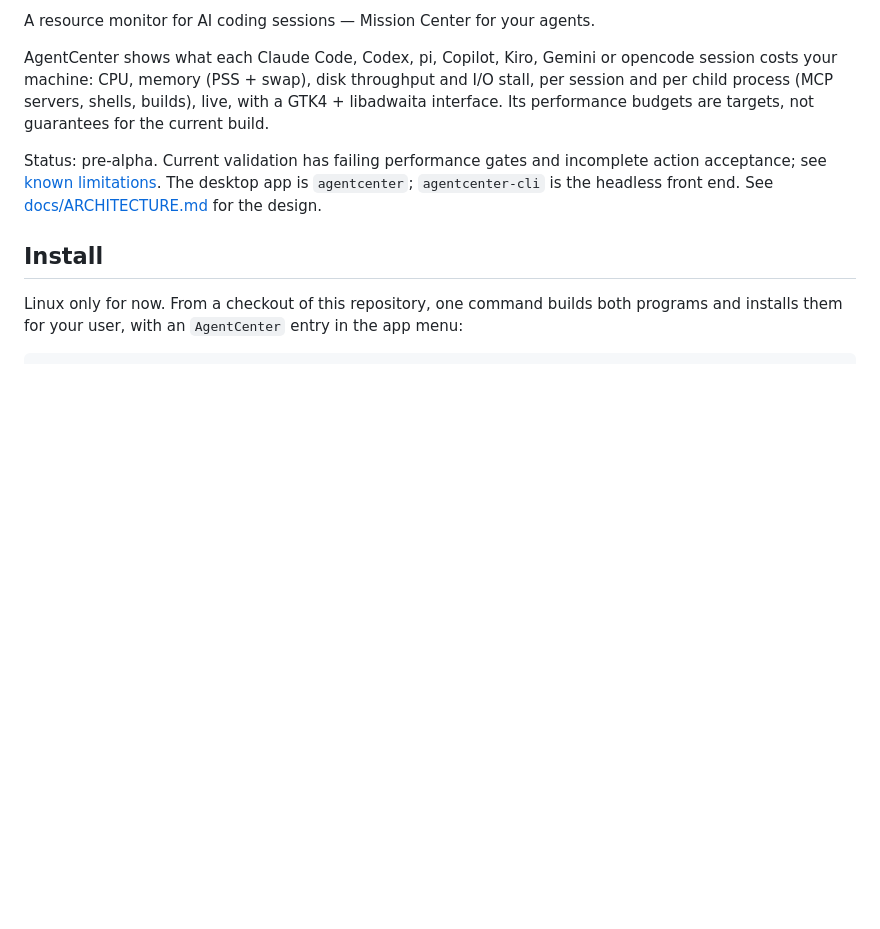
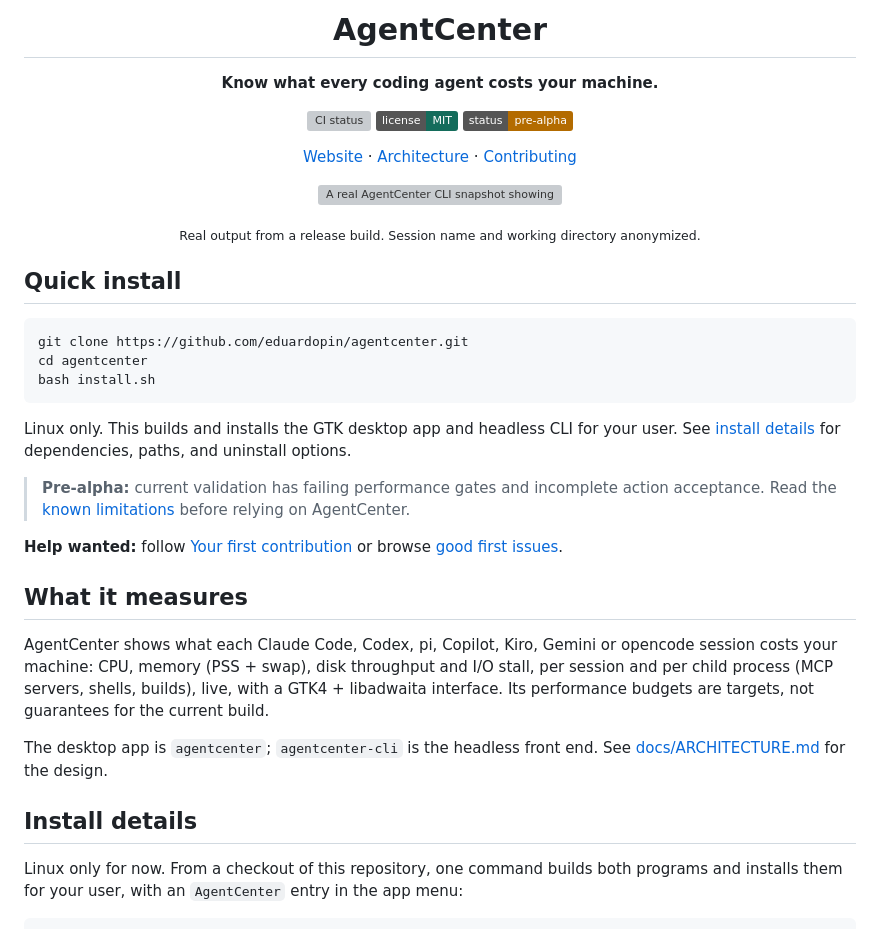
Before and after one commit to eduardopin/agentcenter, a Markdown page: README.md, the part around one of its changes. Rendered like a GitHub page; badges without logos; blank space fills up the shorter version; grey boxes are pictures that could not be loaded.

````diff
--- a/README.md
+++ b/README.md
@@ -2,5 +4,46 @@
 
-A resource monitor for AI coding sessions — Mission Center for your agents.
+<h1 align="center">AgentCenter</h1>
+
+<p align="center"><strong>Know what every coding agent costs your machine.</strong></p>
+
+<p align="center">
+  <a href="https://github.com/eduardopin/agentcenter/actions/workflows/ci.yml"><img src="https://github.com/eduardopin/agentcenter/actions/workflows/ci.yml/badge.svg" alt="CI status"></a>
+  <a href="LICENSE"><img src="https://img.shields.io/badge/license-MIT-146c5b" alt="License: MIT"></a>
+  <a href="docs/KNOWN_LIMITATIONS.md"><img src="https://img.shields.io/badge/status-pre--alpha-b36b00" alt="Status: pre-alpha"></a>
+</p>
+
+<p align="center">
+  <a href="https://eduardopin.github.io/agentcenter/">Website</a> ·
+  <a href="docs/ARCHITECTURE.md">Architecture</a> ·
+  <a href="CONTRIBUTING.md">Contributing</a>
+</p>
+
+<p align="center">
+  <img src="site/img/cli-snapshot.svg" width="1100" alt="A real AgentCenter CLI snapshot showing one Codex session and live resource totals. The session name and working directory are anonymized.">
+</p>
+
+<p align="center"><sub>Real output from a release build. Session name and working directory anonymized.</sub></p>
+
+## Quick install
+
+```sh
+git clone https://github.com/eduardopin/agentcenter.git
+cd agentcenter
+bash install.sh
+```
+
+Linux only. This builds and installs the GTK desktop app and headless CLI for
+your user. See [install details](#install-details) for dependencies, paths, and
+uninstall options.
+
+> **Pre-alpha:** current validation has failing performance gates and incomplete
+> action acceptance. Read the [known limitations](docs/KNOWN_LIMITATIONS.md)
+> before relying on AgentCenter.
+
+**Help wanted:** follow [Your first contribution](CONTRIBUTING.md#your-first-contribution)
+or browse [good first issues](https://github.com/eduardopin/agentcenter/issues?q=is%3Aissue%20is%3Aopen%20label%3A%22good%20first%20issue%22).
+
+## What it measures
 
 AgentCenter shows what each Claude Code, Codex, pi, Copilot, Kiro, Gemini or
 opencode session costs your machine: CPU, memory (PSS + swap), disk throughput
@@ -8,12 +51,10 @@ and I/O stall, per session and per child process (MCP servers, shells, builds),
 live, with a GTK4 + libadwaita interface. Its performance budgets are targets,
 not guarantees for the current build.
 
-Status: pre-alpha. Current validation has failing performance gates and
-incomplete action acceptance; see [known limitations](docs/KNOWN_LIMITATIONS.md).
 The desktop app is `agentcenter`; `agentcenter-cli` is the headless front end.
 See [docs/ARCHITECTURE.md](docs/ARCHITECTURE.md) for the design.
 
-## Install
+## Install details
 
 Linux only for now. From a checkout of this repository, one command builds
 both programs and installs them for your user, with an `AgentCenter` entry in
````
Also changed, not shown: other parts of README.md (+3 -1 lines), CONTRIBUTING.md (+34 -0 lines).
